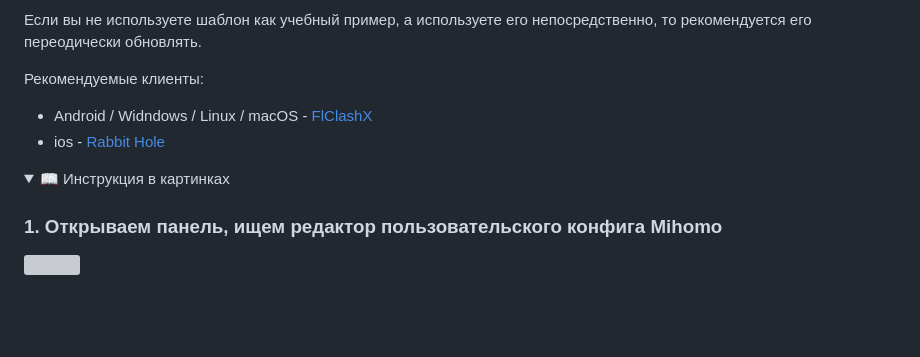
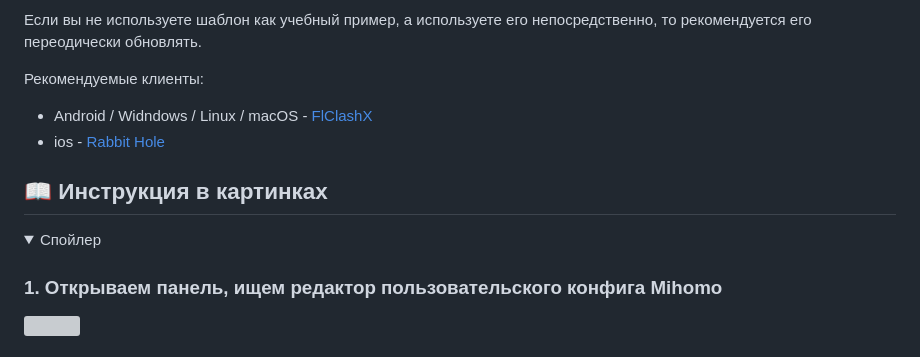
Before and after one commit to Davoyan/mihomo-rule-sets, a Markdown page: README.md, the part around the change. Rendered like a GitHub page; folded sections open; blank space fills up the shorter version; grey boxes are pictures that could not be loaded.

Commit message:
Add image instruction section to README
Added a section for image instructions in the README.

```diff
--- a/README.md
+++ b/README.md
@@ -13,8 +13,9 @@
 - Android / Widndows / Linux / macOS - [FlClashX](https://github.com/pluralplay/FlClashX)
 - ios - [Rabbit Hole](https://apps.apple.com/app/rabbithole-vpn-client/id6683309629)
 
+## 📖 Инструкция в картинках
 <details>
-<summary>📖 Инструкция в картинках</summary>
+<summary>Спойлер</summary>
 
 ### 1. Открываем панель, ищем редактор пользовательского конфига Mihomo
 <img src="https://github.com/user-attachments/assets/4a21f2ae-e8a4-41d5-a0f4-989a7a4bf2d7" width="300"/>
```
